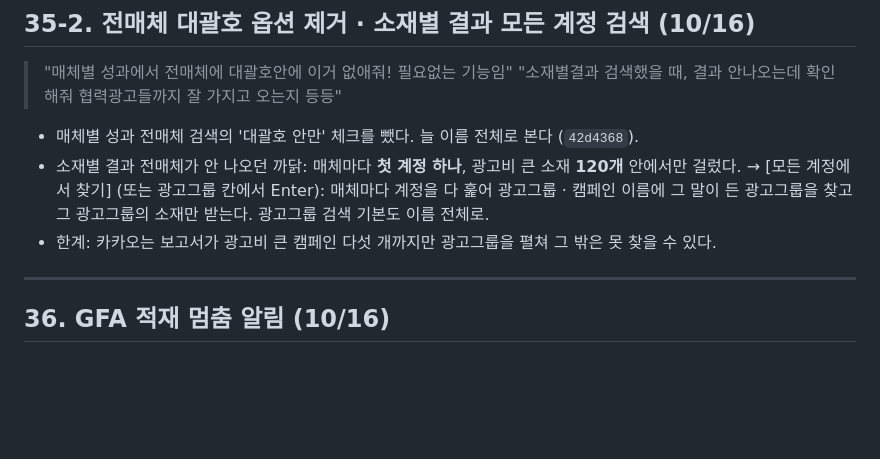
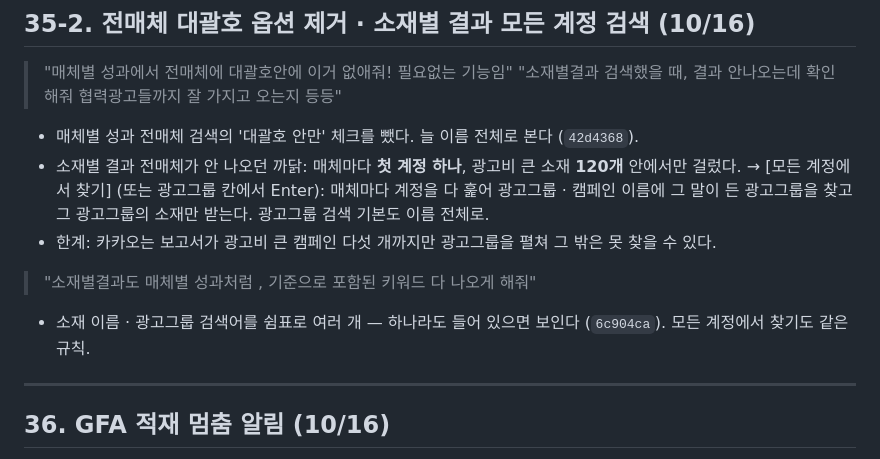
Before and after one commit to ohy-ship-it/minix-sale-marketing, a Markdown page: REQUESTS.md, the part around the change. Rendered like a GitHub page; blank space fills up the shorter version.

Commit message:
REQUESTS.md — 소재별 결과 쉼표 검색
Co-Authored-By: Claude Opus 5.5 (1M context) <noreply@anthropic.com>

```diff
--- a/REQUESTS.md
+++ b/REQUESTS.md
@@ -1660,6 +1660,8 @@ Apps Script 의 **시간 트리거**로 합니다. 사람이 [구글시트 받
   → [모든 계정에서 찾기] (또는 광고그룹 칸에서 Enter): 매체마다 계정을 다 훑어 광고그룹 · 캠페인 이름에 그 말이 든
   광고그룹을 찾고 그 광고그룹의 소재만 받는다. 광고그룹 검색 기본도 이름 전체로.
 - 한계: 카카오는 보고서가 광고비 큰 캠페인 다섯 개까지만 광고그룹을 펼쳐 그 밖은 못 찾을 수 있다.
+> "소재별결과도 매체별 성과처럼 , 기준으로 포함된 키워드 다 나오게 해줘"
+- 소재 이름 · 광고그룹 검색어를 쉼표로 여러 개 — 하나라도 들어 있으면 보인다 (`6c904ca`). 모든 계정에서 찾기도 같은 규칙.
 
 ---
 
```
